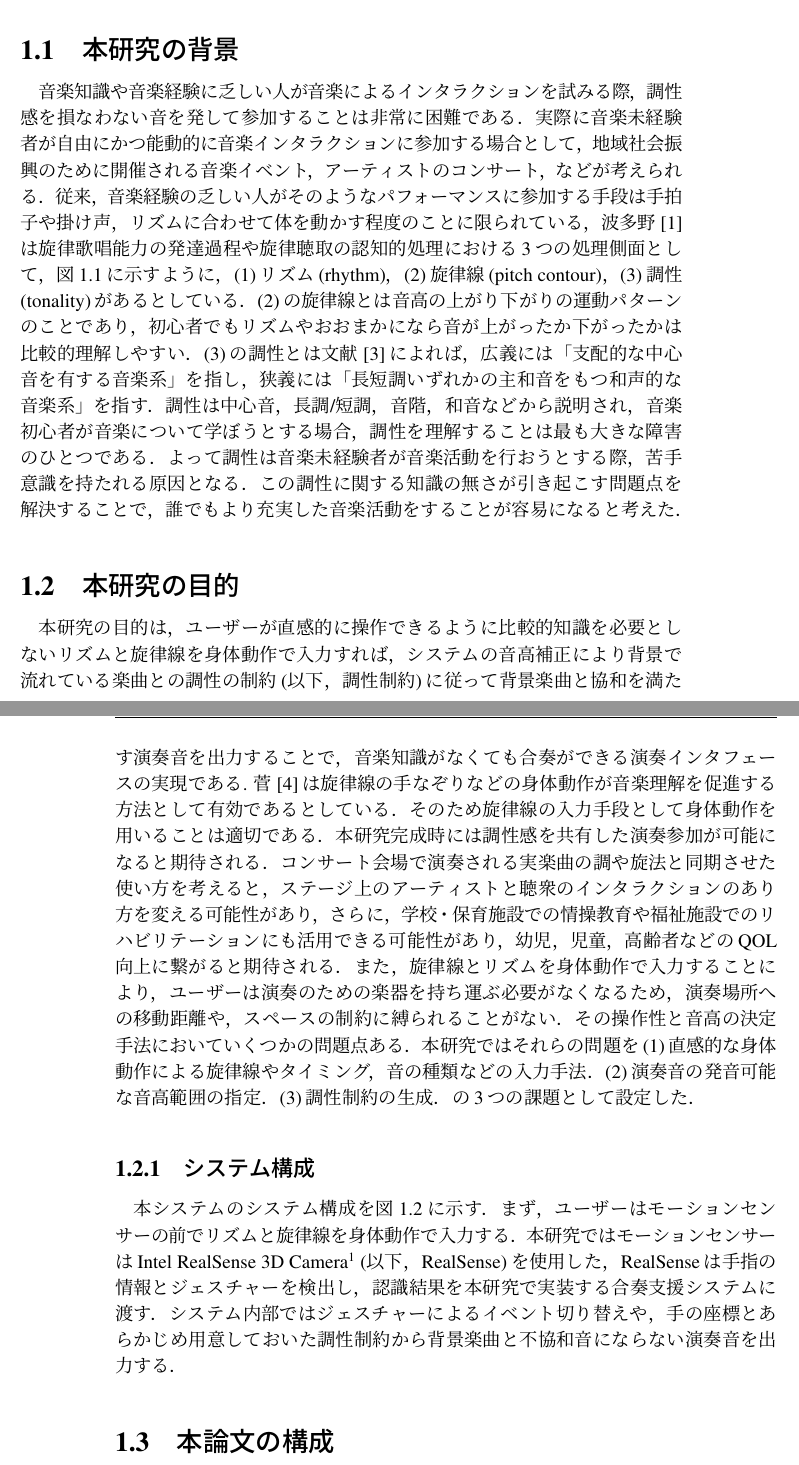
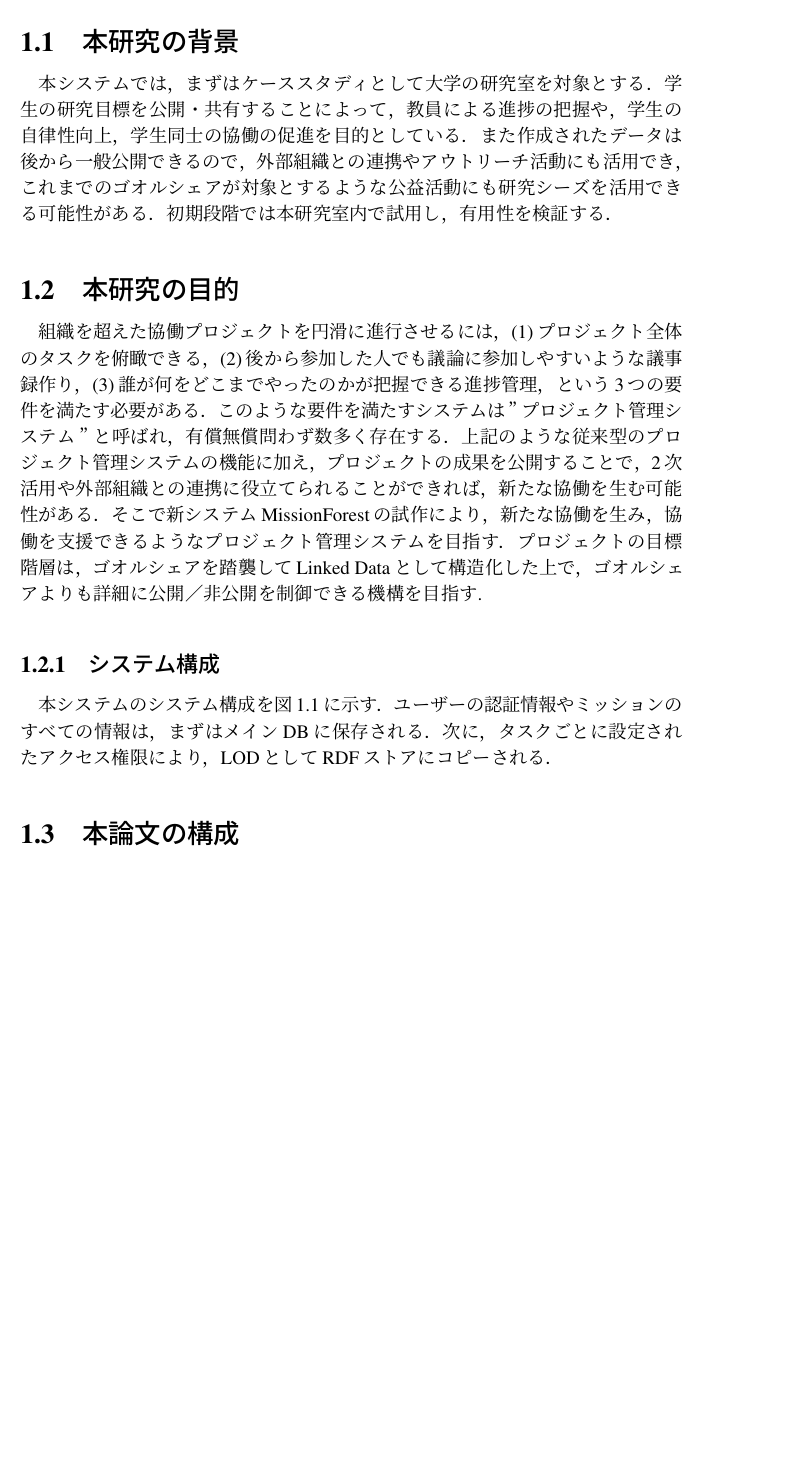
Before and after one commit to ya-s-u/graduation-thesis, a LaTeX thesis (main.tex, which reads components/01.Introduction/main.tex, sections/01.Introduction/main.tex): two parts of pages 9 and 10 of 40 before the commit and part of page 9 of 40 after it, the two joined at a grey line, cut so that both start at the same text, the shorter picture padded with empty space. Compiled offline with pLaTeX and dvipdfmx.

Commit message:
[update] section 1

```diff
--- a/components/01.Introduction/main.tex
+++ /dev/null
@@ -1,13 +0,0 @@
-%!TEX root = ../../main.tex
-\chapter{序論}
-\label{chap:intro}
-
-\section{本研究の背景}
-音楽知識や音楽経験に乏しい人が音楽によるインタラクションを試みる際，調性感を損なわない音を発して参加することは非常に困難である．
-実際に音楽未経験者が自由にかつ能動的に音楽インタラクションに参加する場合として，
-地域社会振興のために開催される音楽イベント，アーティストのコンサート，などが考えられる．
-従来，音楽経験の乏しい人がそのようなパフォーマンスに参加する手段は手拍子や掛け声，リズムに合わせて体を動かす程度のことに限られている，
-波多野\cite{hatano2007}は旋律歌唱能力の発達過程や旋律聴取の認知的処理における3つの処理側面として，図\ref{img:hatano}に示すように，(1)リズム(rhythm)，(2)旋律線(pitch contour)，(3)調性(tonality)があるとしている．
-(2)の旋律線とは音高の上がり下がりの運動パターンのことであり，初心者でもリズムやおおまかになら音が上がったか下がったかは比較的理解しやすい．(3)の調性とは文献\cite{ongakunotomo1979}によれば，広義には「支配的な中心音を有する音楽系」を指し，狭義には「長短調いずれかの主和音をもつ和声的な音楽系」を指す．調性は中心音，長調/短調，音階，和音などから説明され，音楽初心者が音楽について学ぼうとする場合，調性を理解することは最も大きな障害のひとつである．
-よって調性は音楽未経験者が音楽活動を行おうとする際，苦手意識を持たれる原因となる．
-この調性に関する知識の無さが引き起こす問題点を解決することで，誰でもより充実した音楽活動をすることが容易になると考えた．
@@ -19,15 +0,0 @@
-		\label{img:hatano}
-	\end{center}
-\end{figure}
-
-\section{本研究の目的}
-本研究の目的は，ユーザーが直感的に操作できるように比較的知識を必要としないリズムと旋律線を身体動作で入力すれば，システムの音高補正により背景で流れている楽曲との調性の制約(以下，調性制約)に従って背景楽曲と協和を満たす演奏音を出力することで，音楽知識がなくても合奏ができる演奏インタフェースの実現である. 菅\cite{suga2008}は旋律線の手なぞりなどの身体動作が音楽理解を促進する方法として有効であるとしている．そのため旋律線の入力手段として身体動作を用いることは適切である．
-本研究完成時には調性感を共有した演奏参加が可能になると期待される．コンサート会場で演奏される実楽曲の調や旋法と同期させた使い方を考えると，ステージ上のアーティストと聴衆のインタラクションのあり方を変える可能性があり，さらに，学校・保育施設での情操教育や福祉施設でのリハビリテーションにも活用できる可能性があり，幼児，児童，高齢者などのQOL向上に繋がると期待される．
-また，旋律線とリズムを身体動作で入力することにより，ユーザーは演奏のための楽器を持ち運ぶ必要がなくなるため，演奏場所への移動距離や，スペースの制約に縛られることがない．
-その操作性と音高の決定手法においていくつかの問題点ある．本研究ではそれらの問題を
-(1)直感的な身体動作による旋律線やタイミング，音の種類などの入力手法．(2)演奏音の発音可能な音高範囲の指定．(3)調性制約の生成．の3つの課題として設定した．
-
-\subsection{システム構成}
-本システムのシステム構成を図\ref{img:sys_const}に示す．
-まず，ユーザーはモーションセンサーの前でリズムと旋律線を身体動作で入力する．本研究ではモーションセンサーはIntel RealSense 3D Camera\footnote{http://www.intel.co.jp/content/www/jp/ja/architecture-and-technology/realsense-overview.html} (以下，RealSense)を使用した，RealSenseは手指の情報とジェスチャーを検出し，認識結果を本研究で実装する合奏支援システムに渡す．システム内部ではジェスチャーによるイベント切り替えや，手の座標とあらかじめ用意しておいた調性制約から背景楽曲と不協和音にならない演奏音を出力する．
-\begin{figure}[t]
@@ -37,5 +0,0 @@
-		\label{img:sys_const}
-	\end{center}
-\end{figure}
-
-\section{本論文の構成}
--- /dev/null
+++ b/sections/01.Introduction/main.tex
@@ -0,0 +1,21 @@
+%!TEX root = ../../main.tex
+\chapter{序論}
+\label{chap:intro}
+
+\section{本研究の背景}
+本システムでは，まずはケーススタディとして大学の研究室を対象とする．
+学生の研究目標を公開・共有することによって，教員による進捗の把握や，学生の自律性向上，学生同士の協働の促進を目的としている．
+また作成されたデータは後から一般公開できるので，外部組織との連携やアウトリーチ活動にも活用でき，これまでのゴオルシェアが対象とするような公益活動にも研究シーズを活用できる可能性がある．
+初期段階では本研究室内で試用し，有用性を検証する．
+
+\section{本研究の目的}
+組織を超えた協働プロジェクトを円滑に進行させるには，(1)プロジェクト全体のタスクを俯瞰できる，(2)後から参加した人でも議論に参加しやすいような議事録作り，(3)誰が何をどこまでやったのかが把握できる進捗管理，という3つの要件を満たす必要がある．
+このような要件を満たすシステムは”プロジェクト管理システム”と呼ばれ，有償無償問わず数多く存在する．
+上記のような従来型のプロジェクト管理システムの機能に加え，プロジェクトの成果を公開することで，2次活用や外部組織との連携に役立てられることができれば，新たな協働を生む可能性がある．
+そこで新システムMissionForestの試作により，新たな協働を生み，協働を支援できるようなプロジェクト管理システムを目指す．
+プロジェクトの目標階層は，ゴオルシェアを踏襲してLinked Dataとして構造化した上で，ゴオルシェアよりも詳細に公開／非公開を制御できる機構を目指す.
+
+\subsection{システム構成}
+本システムのシステム構成を図\ref{img:system_architecture}に示す．
+ユーザーの認証情報やミッションのすべての情報は，まずはメインDBに保存される．次に，タスクごとに設定されたアクセス権限により，LODとしてRDFストアにコピーされる．
+\begin{figure}[t]
@@ -0,0 +25,5 @@
+		\label{img:system_architecture}
+	\end{center}
+\end{figure}
+
+\section{本論文の構成}
```
Also changed, not shown: main.tex (+14 -14 lines), sections/02.RelatedWorks/main.tex (renamed from components/02.RelatedWorks/main.tex, +1 -1 lines), Makefile, assets/img/system_architecture.png (added), sections/00.Abstract/main.tex (renamed from components/00.Abstract/main.tex), sections/03.Interface/main.tex (renamed from components/03.Interface/main.tex), sections/04.LOD/main.tex (renamed from components/04.LOD/main.tex), sections/05.Recommendation/main.tex (renamed from components/05.Recommendation/main.tex), sections/06.Evaluation/main.tex (renamed from components/06.Evaluation/main.tex), sections/07.Conclusion/main.tex (renamed from components/07.Conclusion/main.tex), sections/08.Acknowledgement/main.tex (renamed from components/08.Acknowledgement/main.tex), sections/09.Bibliography/main.tex (renamed from components/09.Bibliography/main.tex), sections/10.Appendix/IPSJ/main.tex (renamed from components/10.Appendix/IPSJ/main.tex), sections/_contents/main.tex (renamed from components/_contents/main.tex), 3 more files, 1 other file.
